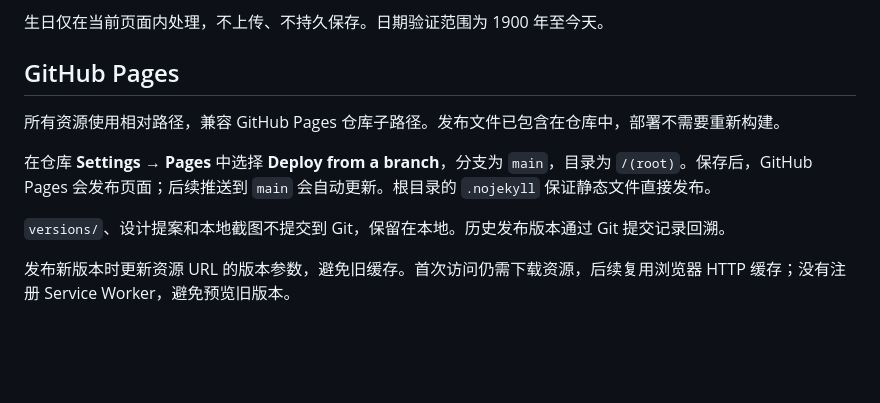
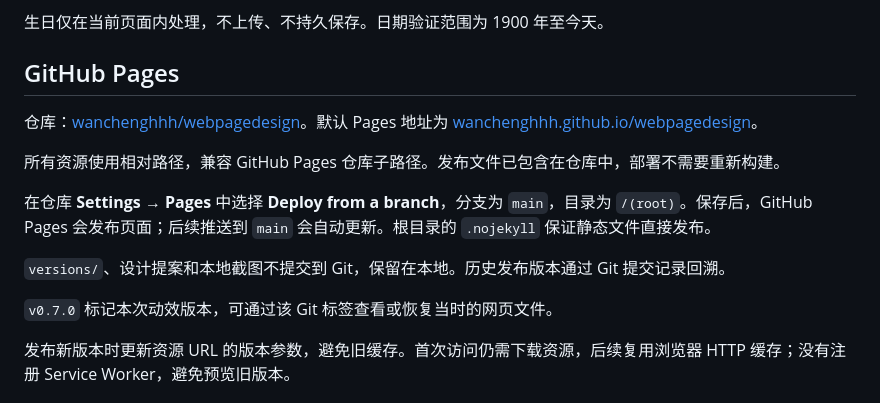
Before and after one commit to wanchenghhh/webpagedesign, a Markdown page: README.md, the part around the change. GitHub-like rendering; blank space fills up the shorter version.

Commit message:
docs: add GitHub Pages deployment address

```diff
--- a/README.md
+++ b/README.md
@@ -67,11 +67,15 @@ npm run build
 
 ## GitHub Pages
 
+仓库：[wanchenghhh/webpagedesign](https://github.com/wanchenghhh/webpagedesign)。默认 Pages 地址为 [wanchenghhh.github.io/webpagedesign](https://wanchenghhh.github.io/webpagedesign/)。
+
 所有资源使用相对路径，兼容 GitHub Pages 仓库子路径。发布文件已包含在仓库中，部署不需要重新构建。
 
 在仓库 **Settings → Pages** 中选择 **Deploy from a branch**，分支为 `main`，目录为 `/(root)`。保存后，GitHub Pages 会发布页面；后续推送到 `main` 会自动更新。根目录的 `.nojekyll` 保证静态文件直接发布。
 
 `versions/`、设计提案和本地截图不提交到 Git，保留在本地。历史发布版本通过 Git 提交记录回溯。
+
+`v0.7.0` 标记本次动效版本，可通过该 Git 标签查看或恢复当时的网页文件。
 
 发布新版本时更新资源 URL 的版本参数，避免旧缓存。首次访问仍需下载资源，后续复用浏览器 HTTP 缓存；没有注册 Service Worker，避免预览旧版本。
 
```
